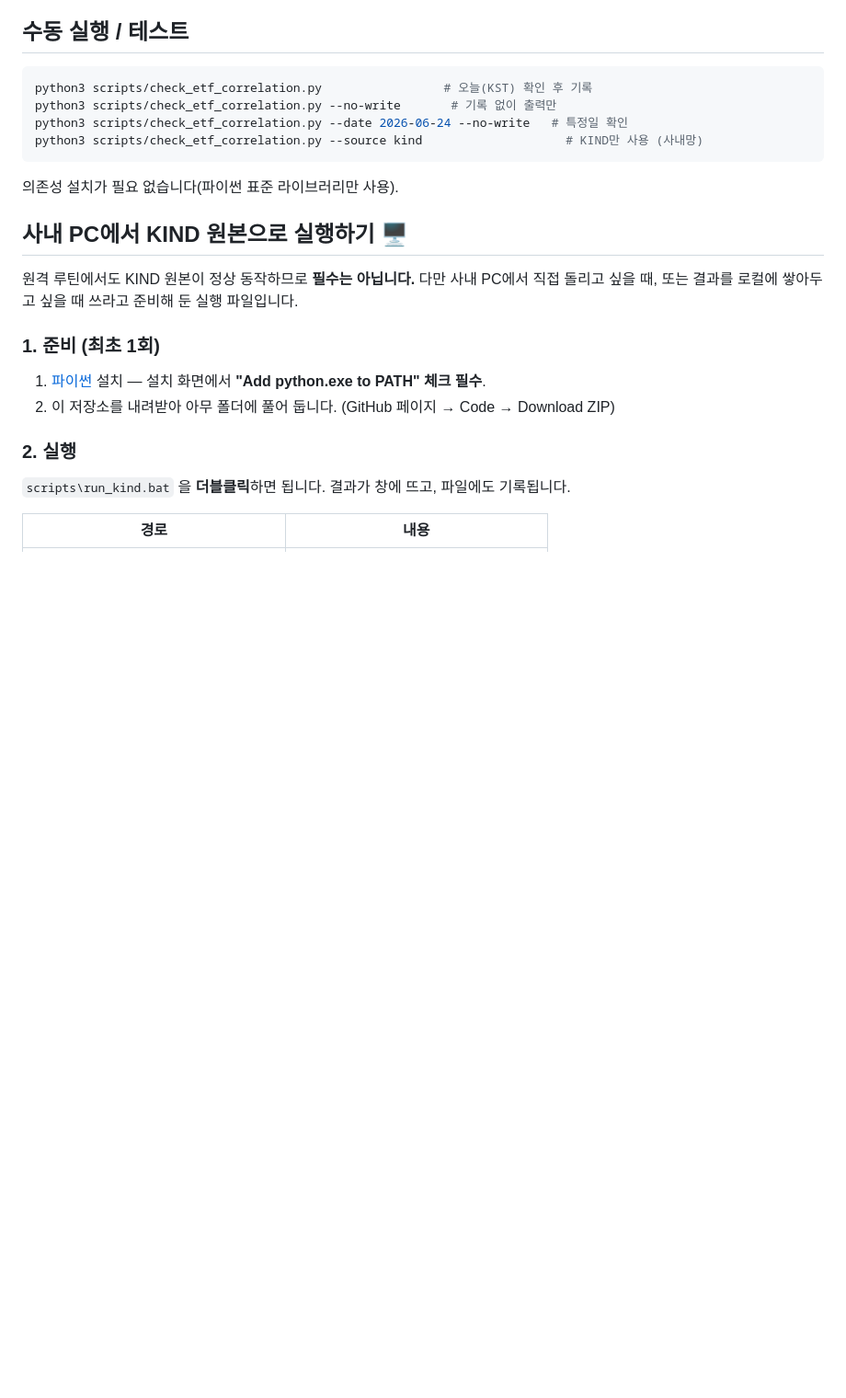
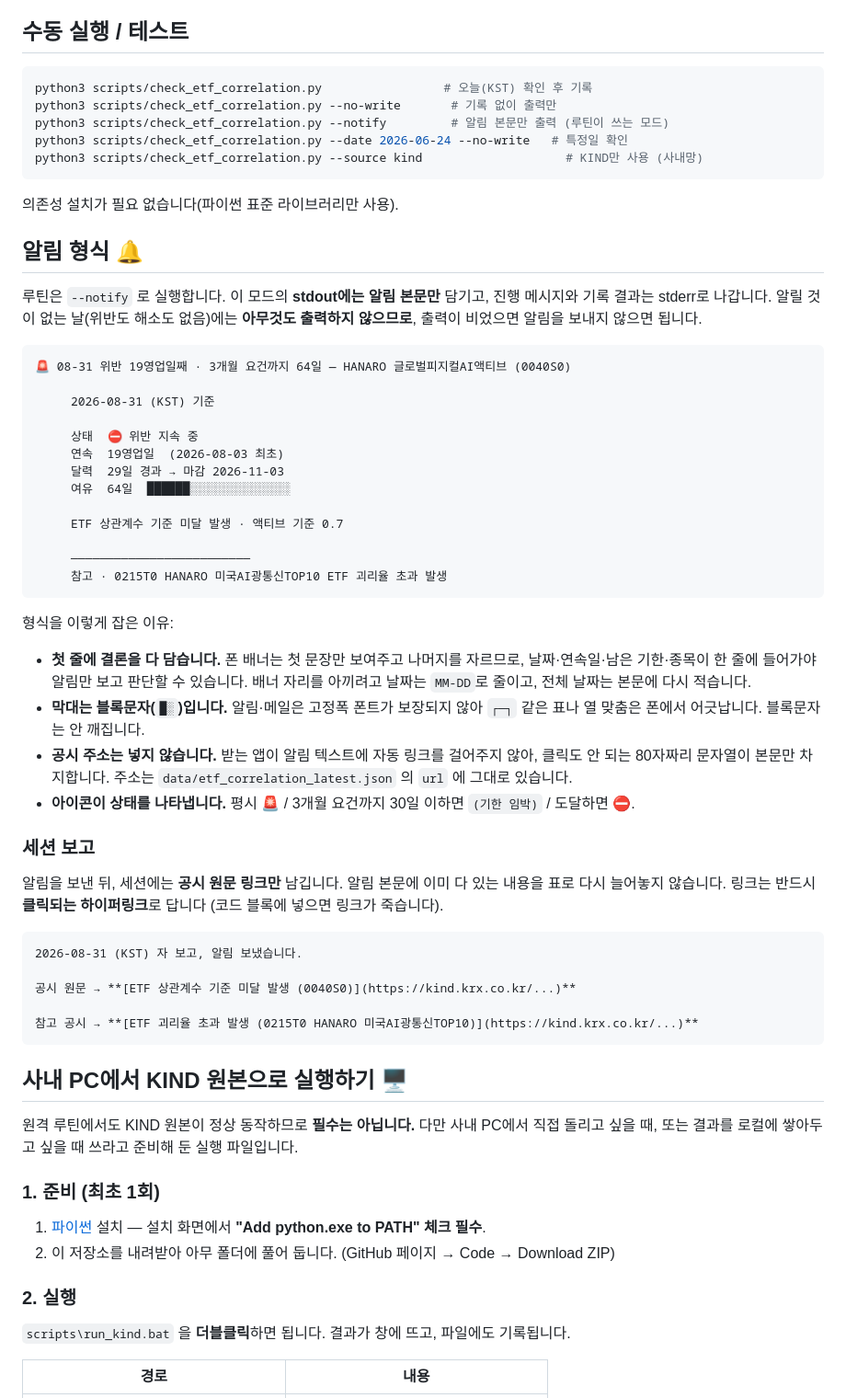
Before and after one commit to deagle1357902468-byte/-, a Markdown page: README.md, the part around the change. Shown at 92% size. Drawn GitHub-style; blank space fills up the shorter version.

Commit message:
Document the notification format for the ETF correlation routine
Record what the --notify output looks like and why: the banner line carries
the whole conclusion because phones truncate after the first sentence, the
gauge uses block characters because notification and mail renderers do not
guarantee a monospace font, and disclosure URLs stay out of the body because
the receiving app does not autolink them.

Also record the session-reply convention: links only, as real hyperlinks,
without repeating the notification body.

Co-Authored-By: Claude <noreply@anthropic.com>
Claude-Session: https://claude.ai/code/session_01UiRCeFxREZEEF7FftSvCoh

````diff
--- a/README.md
+++ b/README.md
@@ -172,11 +172,55 @@ Claude에게 "루틴 실행 시각을 KST 오전 7시로 바꿔줘"처럼 말하
 ```bash
 python3 scripts/check_etf_correlation.py                 # 오늘(KST) 확인 후 기록
 python3 scripts/check_etf_correlation.py --no-write       # 기록 없이 출력만
+python3 scripts/check_etf_correlation.py --notify         # 알림 본문만 출력 (루틴이 쓰는 모드)
 python3 scripts/check_etf_correlation.py --date 2026-06-24 --no-write   # 특정일 확인
 python3 scripts/check_etf_correlation.py --source kind                    # KIND만 사용 (사내망)
 ```
 
 의존성 설치가 필요 없습니다(파이썬 표준 라이브러리만 사용).
+
+## 알림 형식 🔔
+
+루틴은 `--notify` 로 실행합니다. 이 모드의 **stdout에는 알림 본문만** 담기고, 진행 메시지와
+기록 결과는 stderr로 나갑니다. 알릴 것이 없는 날(위반도 해소도 없음)에는 **아무것도 출력하지
+않으므로**, 출력이 비었으면 알림을 보내지 않으면 됩니다.
+
+```
+🚨 08-31 위반 19영업일째 · 3개월 요건까지 64일 — HANARO 글로벌피지컬AI액티브 (0040S0)
+
+     2026-08-31 (KST) 기준
+
+     상태  ⛔ 위반 지속 중
+     연속  19영업일  (2026-08-03 최초)
+     달력  29일 경과 → 마감 2026-11-03
+     여유  64일  ██████░░░░░░░░░░░░░░
+
+     ETF 상관계수 기준 미달 발생 · 액티브 기준 0.7
+
+     ─────────────────────────
+     참고 · 0215T0 HANARO 미국AI광통신TOP10 ETF 괴리율 초과 발생
+```
+
+형식을 이렇게 잡은 이유:
+
+- **첫 줄에 결론을 다 담습니다.** 폰 배너는 첫 문장만 보여주고 나머지를 자르므로, 날짜·연속일·남은 기한·종목이 한 줄에 들어가야 알림만 보고 판단할 수 있습니다. 배너 자리를 아끼려고 날짜는 `MM-DD`로 줄이고, 전체 날짜는 본문에 다시 적습니다.
+- **막대는 블록문자(`█░`)입니다.** 알림·메일은 고정폭 폰트가 보장되지 않아 `┌─┐` 같은 표나 열 맞춤은 폰에서 어긋납니다. 블록문자는 안 깨집니다.
+- **공시 주소는 넣지 않습니다.** 받는 앱이 알림 텍스트에 자동 링크를 걸어주지 않아, 클릭도 안 되는 80자짜리 문자열이 본문만 차지합니다. 주소는 `data/etf_correlation_latest.json` 의 `url` 에 그대로 있습니다.
+- **아이콘이 상태를 나타냅니다.** 평시 🚨 / 3개월 요건까지 30일 이하면 `(기한 임박)` / 도달하면 ⛔.
+
+### 세션 보고
+
+알림을 보낸 뒤, 세션에는 **공시 원문 링크만** 남깁니다. 알림 본문에 이미 다 있는 내용을
+표로 다시 늘어놓지 않습니다. 링크는 반드시 **클릭되는 하이퍼링크**로 답니다 (코드 블록에
+넣으면 링크가 죽습니다).
+
+```markdown
+2026-08-31 (KST) 자 보고, 알림 보냈습니다.
+
+공시 원문 → **[ETF 상관계수 기준 미달 발생 (0040S0)](https://kind.krx.co.kr/...)**
+
+참고 공시 → **[ETF 괴리율 초과 발생 (0215T0 HANARO 미국AI광통신TOP10)](https://kind.krx.co.kr/...)**
+```
 
 
 ## 사내 PC에서 KIND 원본으로 실행하기 🖥️
````
